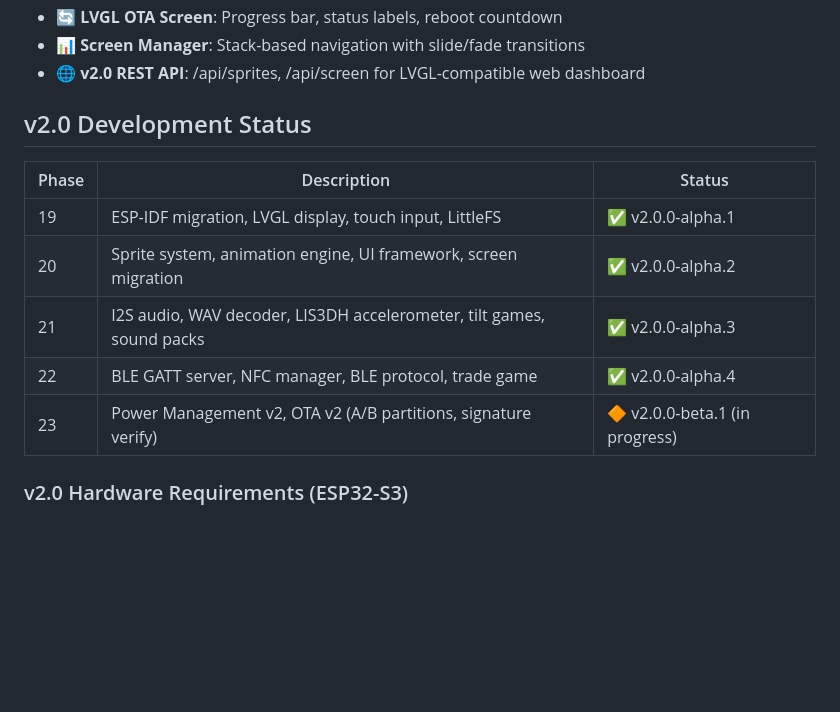
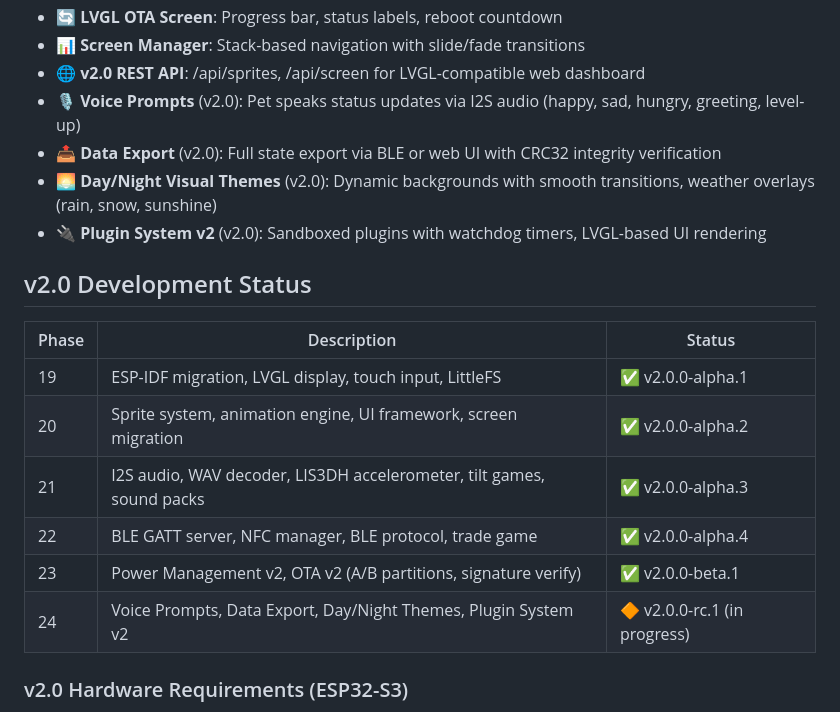
Before and after one commit to CyberXcyborg/ESP32-TamaPetchi, a Markdown page: README.md, the part around the change. GitHub-like rendering; blank space fills up the shorter version.

Commit message:
docs: Phase 24 README, CHANGELOG, and TASKS.md updates for v2.0.0-rc.1

```diff
--- a/README.md
+++ b/README.md
@@ -73,6 +73,10 @@ This is a virtual pet project for ESP32, inspired by the Tamagotchi generation.
 - 🔄 **LVGL OTA Screen**: Progress bar, status labels, reboot countdown
 - 📊 **Screen Manager**: Stack-based navigation with slide/fade transitions
 - 🌐 **v2.0 REST API**: /api/sprites, /api/screen for LVGL-compatible web dashboard
+- 🎙️ **Voice Prompts** (v2.0): Pet speaks status updates via I2S audio (happy, sad, hungry, greeting, level-up)
+- 📤 **Data Export** (v2.0): Full state export via BLE or web UI with CRC32 integrity verification
+- 🌅 **Day/Night Visual Themes** (v2.0): Dynamic backgrounds with smooth transitions, weather overlays (rain, snow, sunshine)
+- 🔌 **Plugin System v2** (v2.0): Sandboxed plugins with watchdog timers, LVGL-based UI rendering
 
 ## v2.0 Development Status
 
@@ -82,7 +86,8 @@ This is a virtual pet project for ESP32, inspired by the Tamagotchi generation.
 | 20 | Sprite system, animation engine, UI framework, screen migration | ✅ v2.0.0-alpha.2 |
 | 21 | I2S audio, WAV decoder, LIS3DH accelerometer, tilt games, sound packs | ✅ v2.0.0-alpha.3 |
 | 22 | BLE GATT server, NFC manager, BLE protocol, trade game | ✅ v2.0.0-alpha.4 |
-| 23 | Power Management v2, OTA v2 (A/B partitions, signature verify) | 🔶 v2.0.0-beta.1 (in progress) |
+| 23 | Power Management v2, OTA v2 (A/B partitions, signature verify) | ✅ v2.0.0-beta.1 |
+| 24 | Voice Prompts, Data Export, Day/Night Themes, Plugin System v2 | 🔶 v2.0.0-rc.1 (in progress) |
 
 ### v2.0 Hardware Requirements (ESP32-S3)
 - **MCU**: ESP32-S3-WROOM-1 (dual-core, PSRAM recommended)
```
Also changed, not shown: CHANGELOG.md (+37 -0 lines), TASKS.md (+4 -5 lines).
